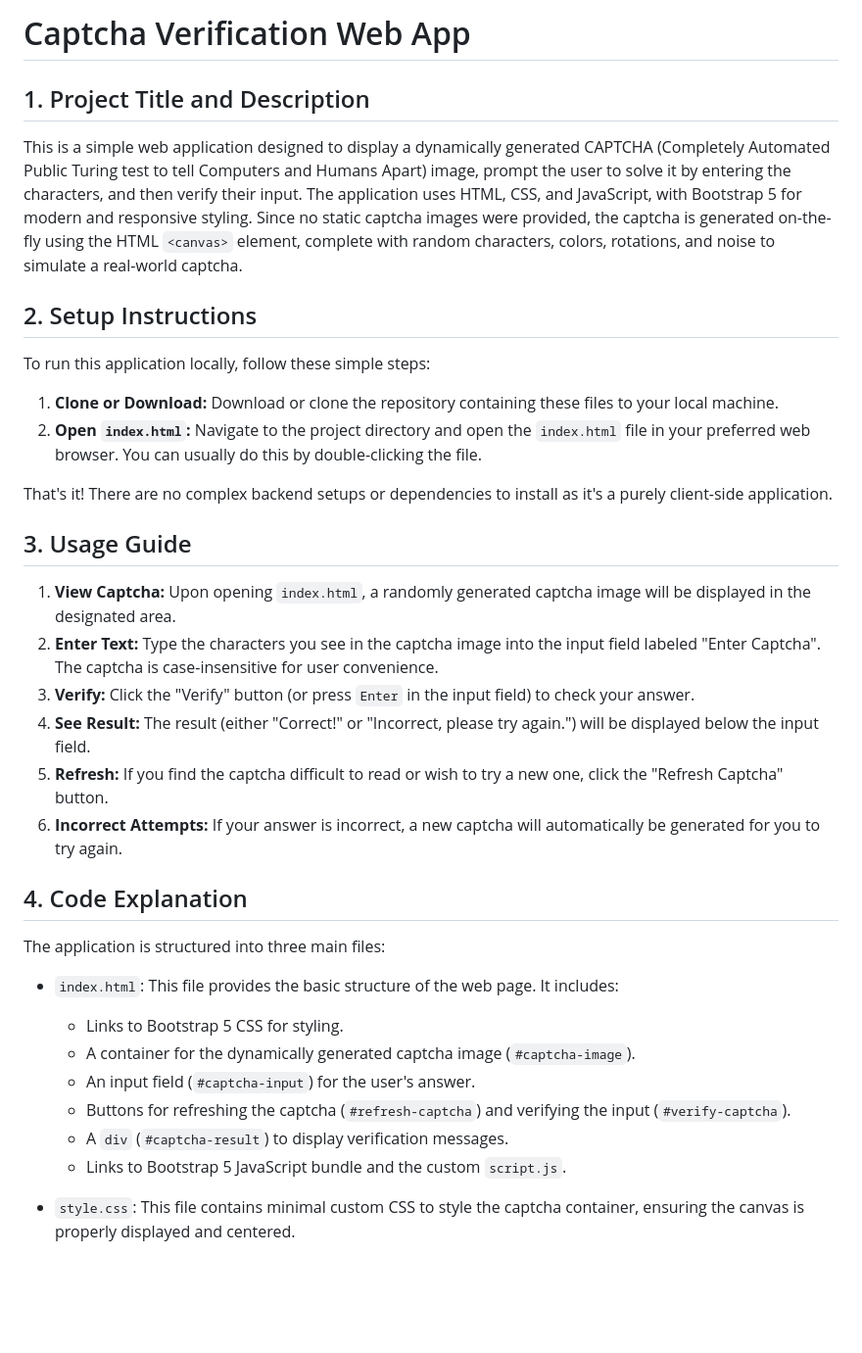
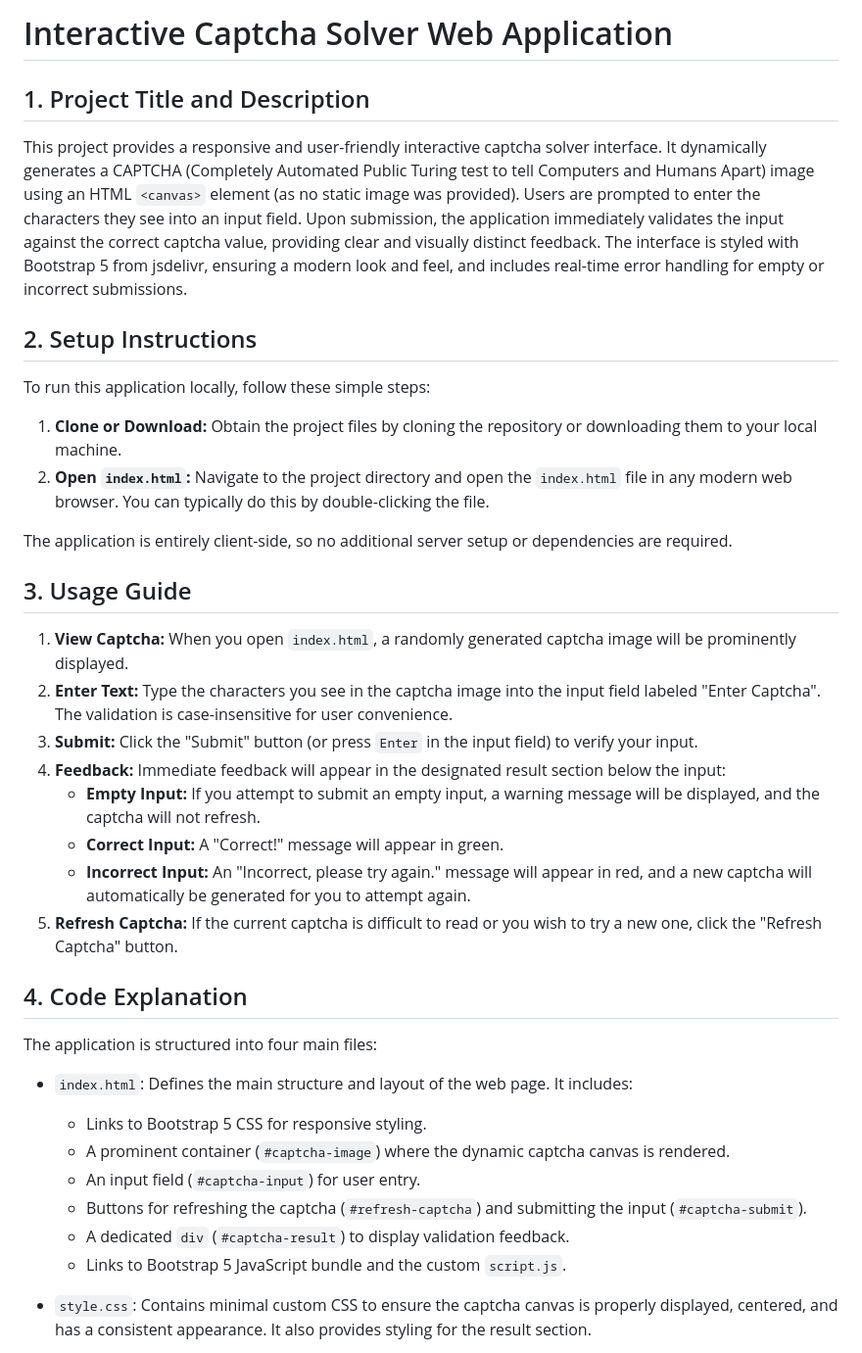
Before and after one commit to 23f1001080/llm-app-captcha-solver-a4b1c-123e4567-e89b-12d3-a456-426614174000, a Markdown page: README.md, the part around the change printed below. Shown: that part at 98% size. Rendered like a GitHub page; blank space fills up the shorter version.

Commit message:
feat: Add/update README.md for round 2

```diff
--- a/README.md
+++ b/README.md
@@ -1,38 +1,40 @@
-# Captcha Verification Web App
+# Interactive Captcha Solver Web Application
 
 ## 1. Project Title and Description
 
-This is a simple web application designed to display a dynamically generated CAPTCHA (Completely Automated Public Turing test to tell Computers and Humans Apart) image, prompt the user to solve it by entering the characters, and then verify their input. The application uses HTML, CSS, and JavaScript, with Bootstrap 5 for modern and responsive styling. Since no static captcha images were provided, the captcha is generated on-the-fly using the HTML `<canvas>` element, complete with random characters, colors, rotations, and noise to simulate a real-world captcha.
+This project provides a responsive and user-friendly interactive captcha solver interface. It dynamically generates a CAPTCHA (Completely Automated Public Turing test to tell Computers and Humans Apart) image using an HTML `<canvas>` element (as no static image was provided). Users are prompted to enter the characters they see into an input field. Upon submission, the application immediately validates the input against the correct captcha value, providing clear and visually distinct feedback. The interface is styled with Bootstrap 5 from jsdelivr, ensuring a modern look and feel, and includes real-time error handling for empty or incorrect submissions.
 
 ## 2. Setup Instructions
 
 To run this application locally, follow these simple steps:
 
-1.  **Clone or Download:** Download or clone the repository containing these files to your local machine.
-2.  **Open `index.html`:** Navigate to the project directory and open the `index.html` file in your preferred web browser. You can usually do this by double-clicking the file.
+1.  **Clone or Download:** Obtain the project files by cloning the repository or downloading them to your local machine.
+2.  **Open `index.html`:** Navigate to the project directory and open the `index.html` file in any modern web browser. You can typically do this by double-clicking the file.
 
-That's it! There are no complex backend setups or dependencies to install as it's a purely client-side application.
+The application is entirely client-side, so no additional server setup or dependencies are required.
 
 ## 3. Usage Guide
 
-1.  **View Captcha:** Upon opening `index.html`, a randomly generated captcha image will be displayed in the designated area.
-2.  **Enter Text:** Type the characters you see in the captcha image into the input field labeled "Enter Captcha". The captcha is case-insensitive for user convenience.
-3.  **Verify:** Click the "Verify" button (or press `Enter` in the input field) to check your answer.
-4.  **See Result:** The result (either "Correct!" or "Incorrect, please try again.") will be displayed below the input field.
-5.  **Refresh:** If you find the captcha difficult to read or wish to try a new one, click the "Refresh Captcha" button.
-6.  **Incorrect Attempts:** If your answer is incorrect, a new captcha will automatically be generated for you to try again.
+1.  **View Captcha:** When you open `index.html`, a randomly generated captcha image will be prominently displayed.
+2.  **Enter Text:** Type the characters you see in the captcha image into the input field labeled "Enter Captcha". The validation is case-insensitive for user convenience.
+3.  **Submit:** Click the "Submit" button (or press `Enter` in the input field) to verify your input.
+4.  **Feedback:** Immediate feedback will appear in the designated result section below the input:
+    *   **Empty Input:** If you attempt to submit an empty input, a warning message will be displayed, and the captcha will not refresh.
+    *   **Correct Input:** A "Correct!" message will appear in green.
+    *   **Incorrect Input:** An "Incorrect, please try again." message will appear in red, and a new captcha will automatically be generated for you to attempt again.
+5.  **Refresh Captcha:** If the current captcha is difficult to read or you wish to try a new one, click the "Refresh Captcha" button.
 
 ## 4. Code Explanation
 
-The application is structured into three main files:
+The application is structured into four main files:
 
-*   `index.html`: This file provides the basic structure of the web page. It includes:
-    *   Links to Bootstrap 5 CSS for styling.
-    *   A container for the dynamically generated captcha image (`#captcha-image`).
-    *   An input field (`#captcha-input`) for the user's answer.
-    *   Buttons for refreshing the captcha (`#refresh-captcha`) and verifying the input (`#verify-captcha`).
-    *   A `div` (`#captcha-result`) to display verification messages.
+*   `index.html`: Defines the main structure and layout of the web page. It includes:
+    *   Links to Bootstrap 5 CSS for responsive styling.
+    *   A prominent container (`#captcha-image`) where the dynamic captcha canvas is rendered.
+    *   An input field (`#captcha-input`) for user entry.
+    *   Buttons for refreshing the captcha (`#refresh-captcha`) and submitting the input (`#captcha-submit`).
+    *   A dedicated `div` (`#captcha-result`) to display validation feedback.
     *   Links to Bootstrap 5 JavaScript bundle and the custom `script.js`.
 
-*   `style.css`: This file contains minimal custom CSS to style the captcha container, ensuring the canvas is properly displayed and centered.
+*   `style.css`: Contains minimal custom CSS to ensure the captcha canvas is properly displayed, centered, and has a consistent appearance. It also provides styling for the result section.
 
```
Also changed, not shown: other parts of README.md (+19 -11 lines).
